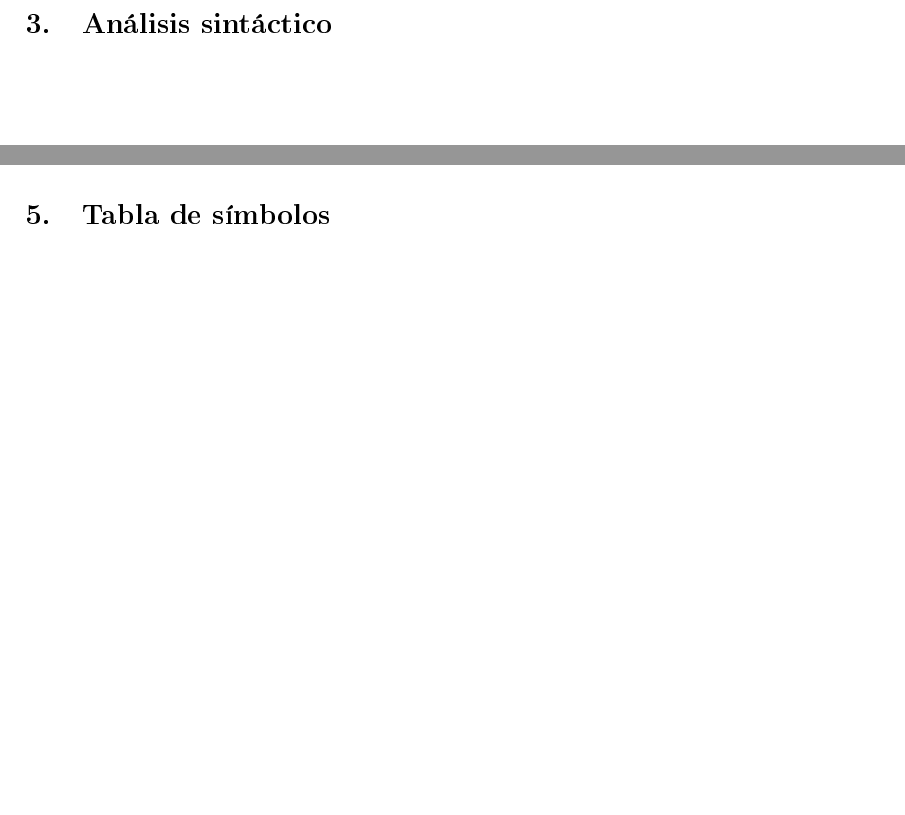
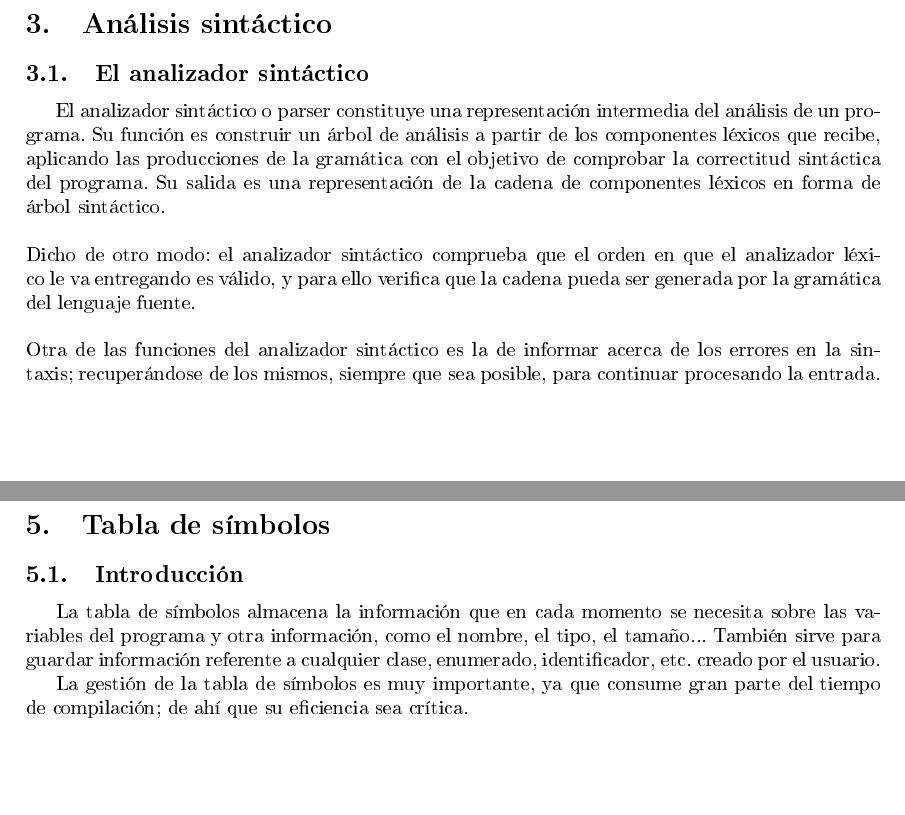
Before and after one commit to david00medina/WinterIsComing, a LaTeX document (report/src/Procesadores-Lenguajes.tex): two parts of pages 21 and 23 of 23 before the commit and two parts of pages 21 and 24 of 24 after it, joined at a grey line, cut so that both start at the same text. The pictures show the PDF file report/src/Procesadores-Lenguajes.pdf that the author committed with the source.

Commit message:
Redacción sobre análisis sintáctico, descenso recursivo y tabla de símbolos

```diff
--- a/report/src/Procesadores-Lenguajes.tex
+++ b/report/src/Procesadores-Lenguajes.tex
@@ -833,6 +833,16 @@ El estado de un analizador léxico es la situación en la que se encuentra a la
 
 \section{Análisis sintáctico}
 
+\subsection{El analizador sintáctico}
+
+El analizador sintáctico o parser constituye una representación intermedia del análisis de un programa. Su función es construir un árbol de análisis a partir de los componentes léxicos que recibe, aplicando las producciones de la gramática con el objetivo de comprobar la correctitud sintáctica del programa. Su salida es una representación de la cadena de componentes léxicos en forma de árbol sintáctico.
+\newline
+\newline
+Dicho de otro modo: el analizador sintáctico comprueba que el orden en que el analizador léxico le va entregando es válido, y para ello verifica que la cadena pueda ser generada por la gramática del lenguaje fuente.
+\newline
+\newline
+Otra de las funciones del analizador sintáctico es la de informar acerca de los errores en la sintaxis; recuperándose de los mismos, siempre que sea posible, para continuar procesando la entrada.
+
 \newpage
 
 \section{Descenso recursivo}
@@ -912,3 +935,13 @@ En este caso en concreto, se harán uso de las siguientes gramáticas:
+\end{lstlisting}
+
+\newpage
+
 \section{Tabla de símbolos}
 
+\subsection{Introducción}
+
+La tabla de símbolos almacena la información que en cada momento se necesita sobre las variables del programa y otra información, como el nombre, el tipo, el tamaño... También sirve para guardar información referente a cualquier clase, enumerado, identificador, etc. creado por el usuario.
+
+La gestión de la tabla de símbolos es muy importante, ya que consume gran parte del tiempo de compilación; de ahí que su eficiencia sea crítica.
+
 \end{document}
```
Also changed, not shown: report/src/Procesadores-Lenguajes.pdf, report/src/Procesadores-Lenguajes.tex (13 more changed lines), 5 other files.
